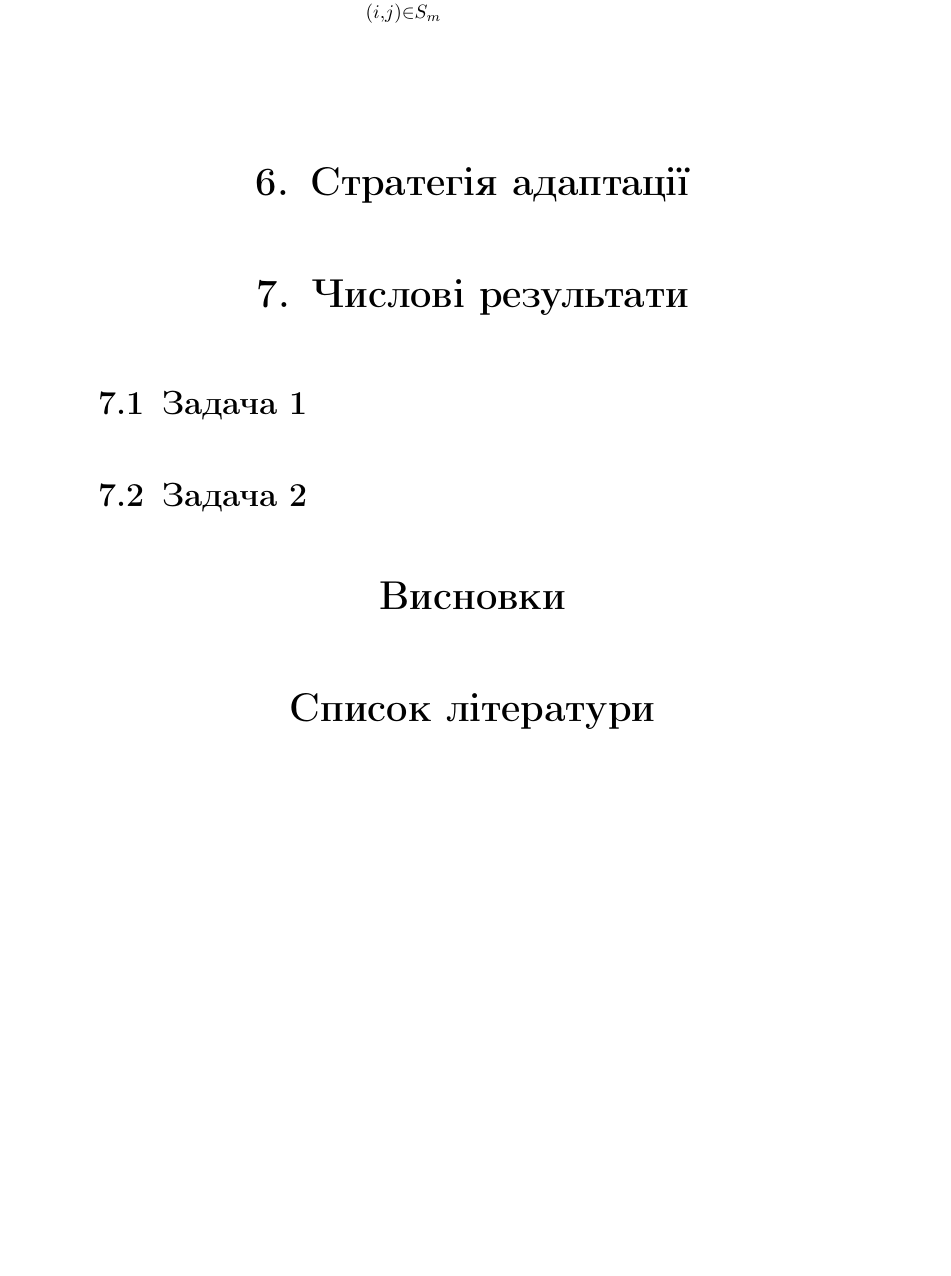
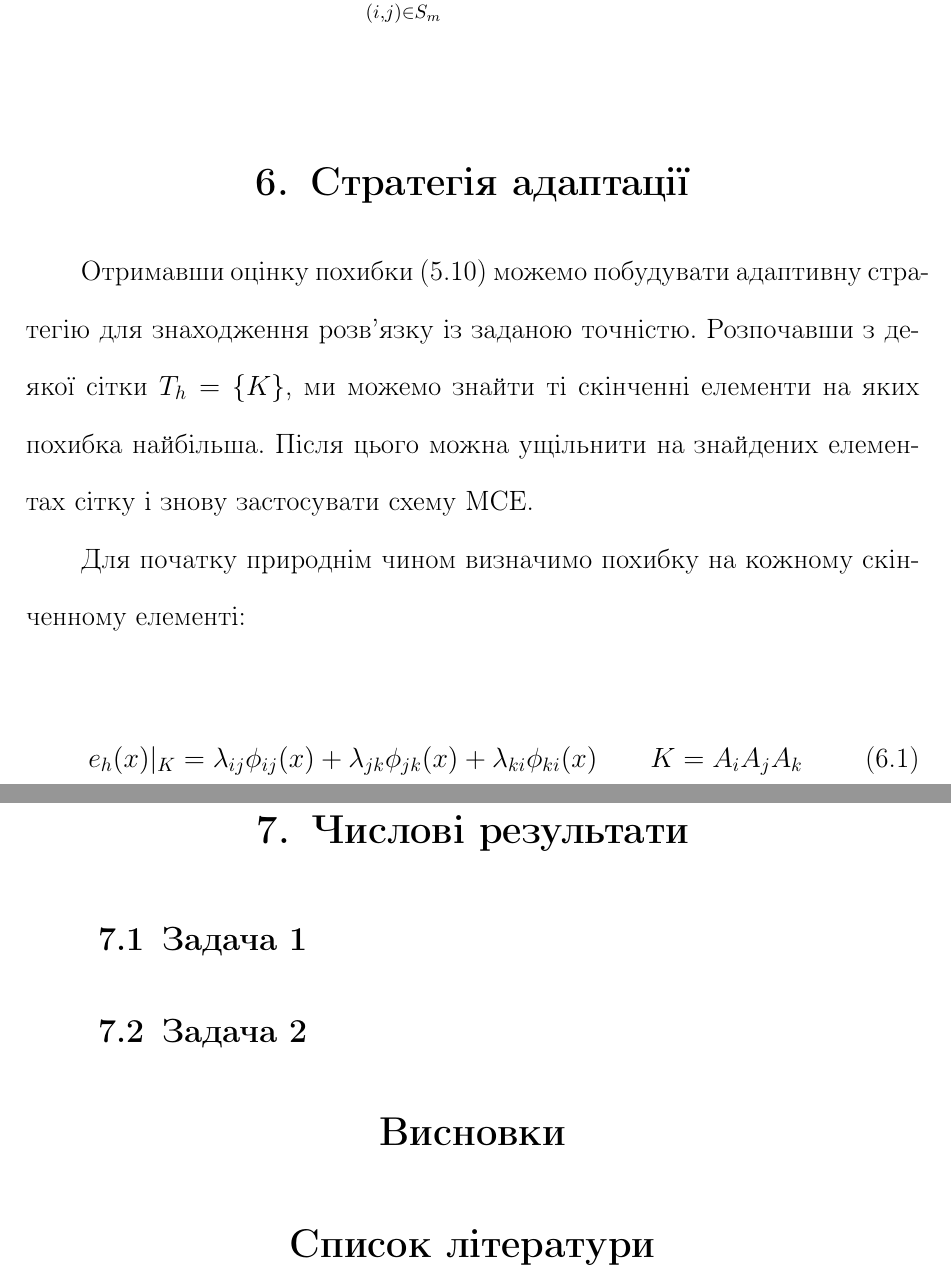
Before and after one commit to kilotaras/DiplomaText, a LaTeX document (Main.tex, which reads include/7Adaptation.tex): part of page 11 of 11 before the commit and two parts of pages 11 and 12 of 12 after it, the two joined at a grey line, cut so that both start at the same text, the shorter picture padded with empty space. Compiled offline with pdfLaTeX.

Commit message:
Adaptation - error on triangle

```diff
--- a/Main.tex
+++ b/Main.tex
@@ -57,8 +57,7 @@
 	\input{include/4AppErrProp}
 	\input{include/5AEEProblem}
 	\import{include/}{6AeeOnTriangle}
-
-	\section{Стратегія адаптації}
+	\input{include/7Adaptation}
 
 	\section{Числові результати}
 		\subsection{Задача 1}
--- /dev/null
+++ b/include/7Adaptation.tex
@@ -0,0 +1,17 @@
+%!TEX root = ../Main.tex
+
+\section{Стратегія адаптації}
+
+Отримавши оцінку похибки \eqref{eq:AEE_final} можемо побудувати адаптивну стратегію для знаходження розв'язку із заданою точністю.
+Розпочавши з деякої сітки $T_h =  \left\{ K \right\}$, ми можемо знайти ті скінченні елементи на яких похибка найбільша.
+Після цього можна ущільнити на знайдених елементах сітку і знову застосувати схему МСЕ.
+
+Для початку природнім чином визначимо похибку на кожному скінченному елементі:
+
+\newcommand{\error}[1]{\lambda_{#1} \phi_{#1}(x)}
+
+\begin{equation}\label{eq:error_element}
+	e_h(x)|_K = \error{ij}+\error{jk}+\error{ki} \qquad K = A_iA_jA_k
+\end{equation}
+
+\undef{\error}
```
Also changed, not shown: include/6AeeOnTriangle/2AEETriangle.tex (+1 -1 lines).
